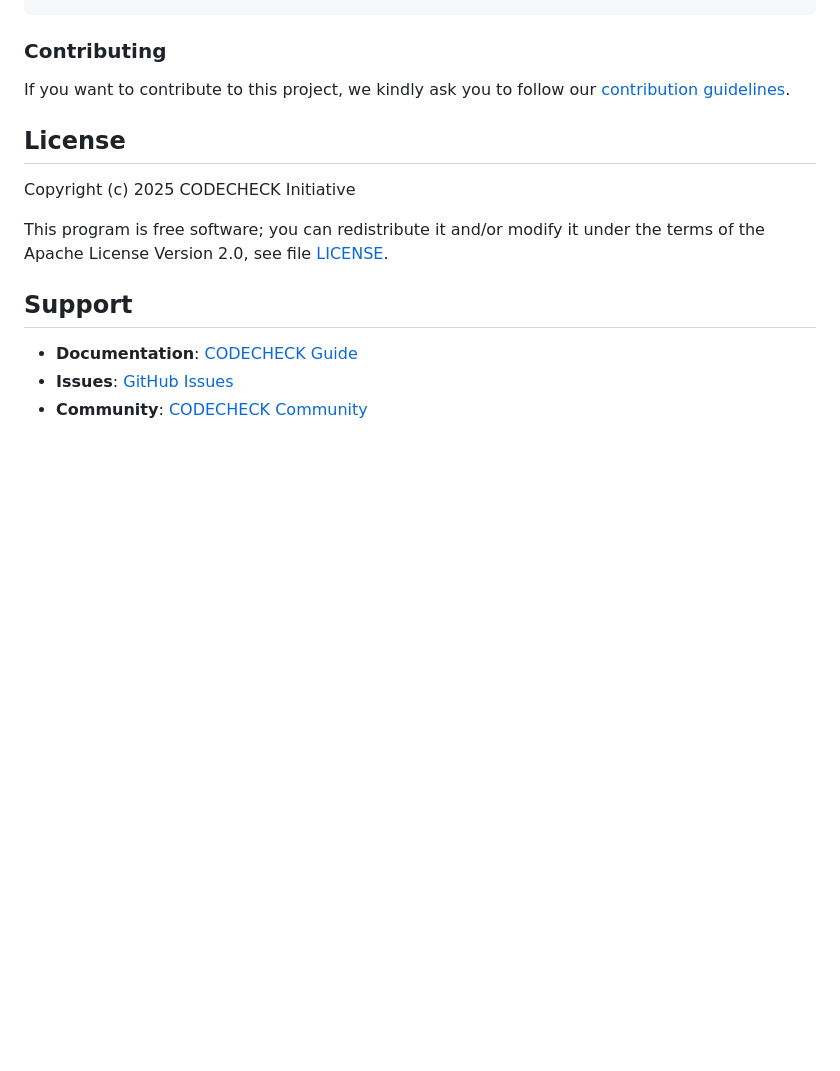
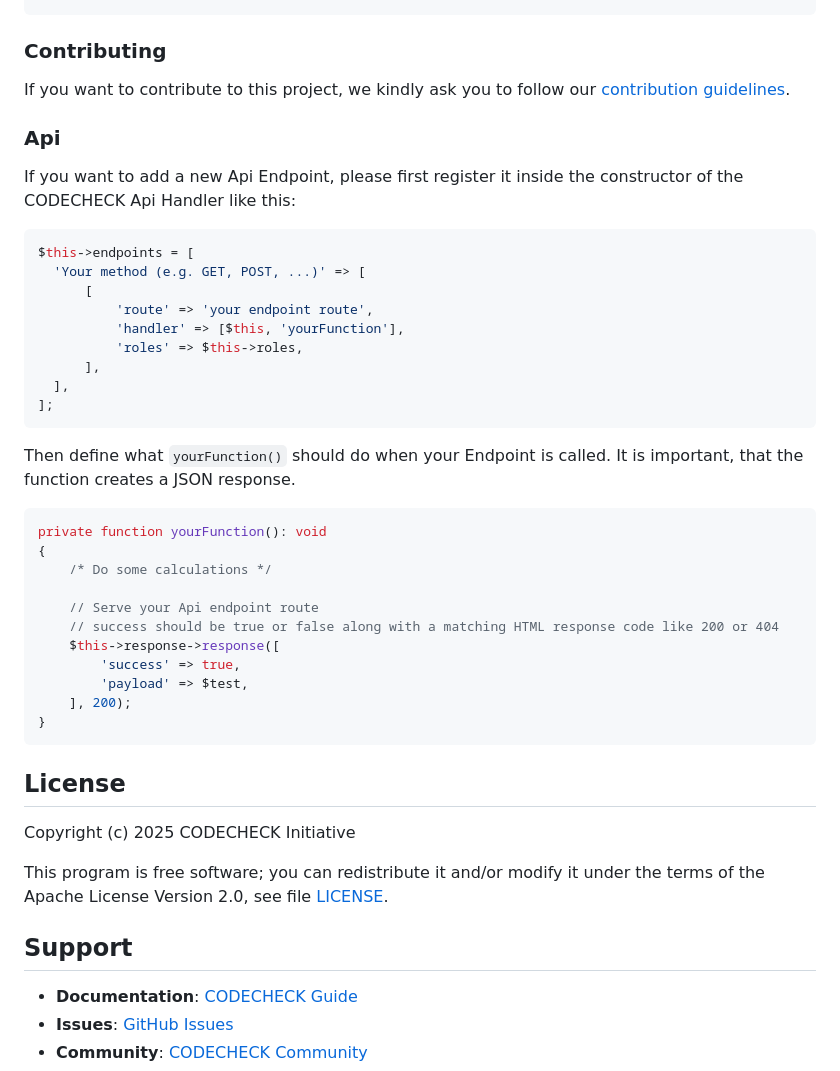
Before and after one commit to codecheckers/ojs-codecheck, a Markdown page: README.md, the part around the change. Drawn GitHub-style; blank space fills up the shorter version.

Commit message:
Update README.md to include guide for registering new Api Endpoints #48, #64

````diff
--- a/README.md
+++ b/README.md
@@ -199,6 +199,38 @@ codecheck/
 
 If you want to contribute to this project, we kindly ask you to follow our [contribution guidelines](CONTRIBUTING.md).
 
+### Api
+
+If you want to add a new Api Endpoint, please first register it inside the constructor of the CODECHECK Api Handler like this:
+
+```php
+$this->endpoints = [
+  'Your method (e.g. GET, POST, ...)' => [
+      [
+          'route' => 'your endpoint route',
+          'handler' => [$this, 'yourFunction'],
+          'roles' => $this->roles,
+      ],
+  ],
+];
+```
+
+Then define what `yourFunction()` should do when your Endpoint is called. It is important, that the function creates a JSON response.
+
+```php
+private function yourFunction(): void
+{
+    /* Do some calculations */
+
+    // Serve your Api endpoint route
+    // success should be true or false along with a matching HTML response code like 200 or 404
+    $this->response->response([
+        'success' => true,
+        'payload' => $test,
+    ], 200);
+}
+```
+
 ## License
 
 Copyright (c) 2025 CODECHECK Initiative
````
